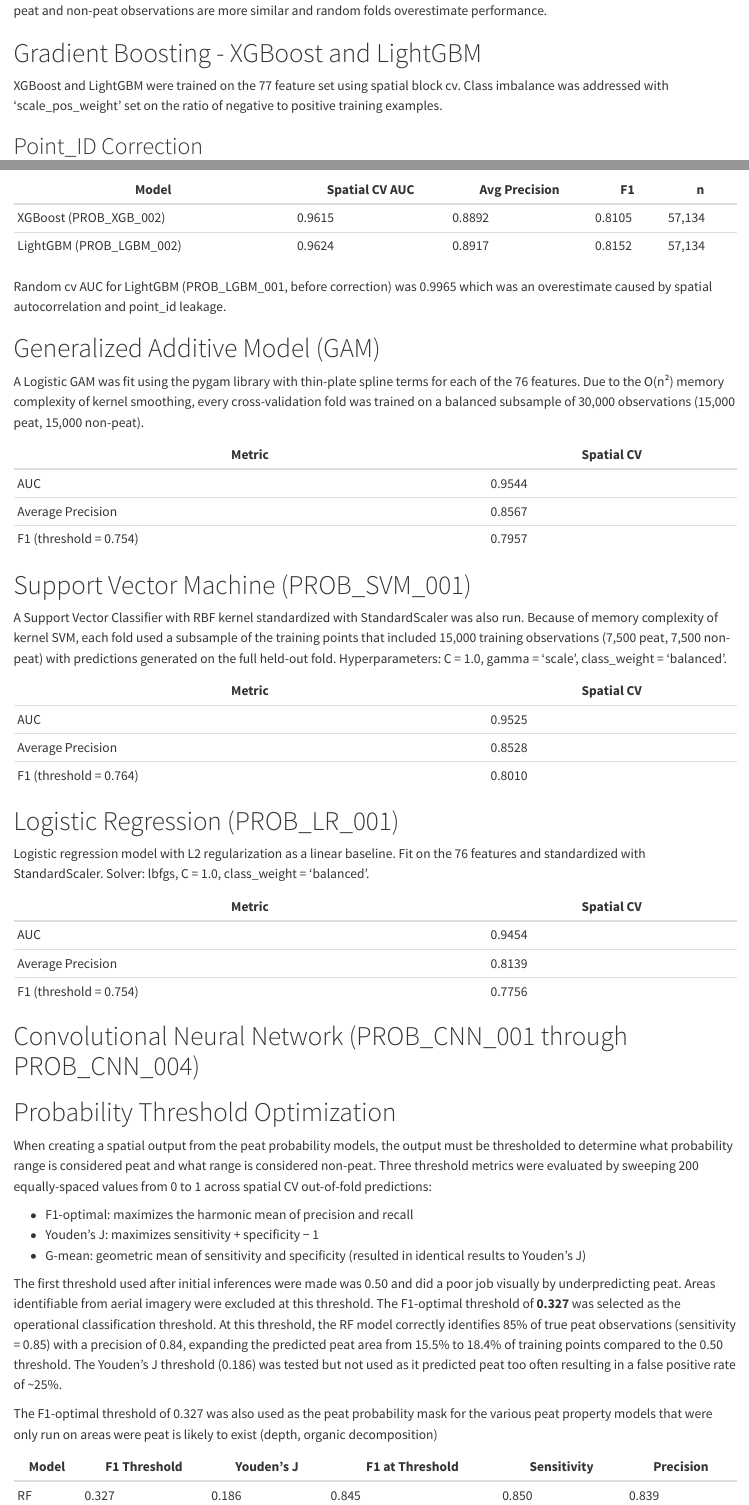
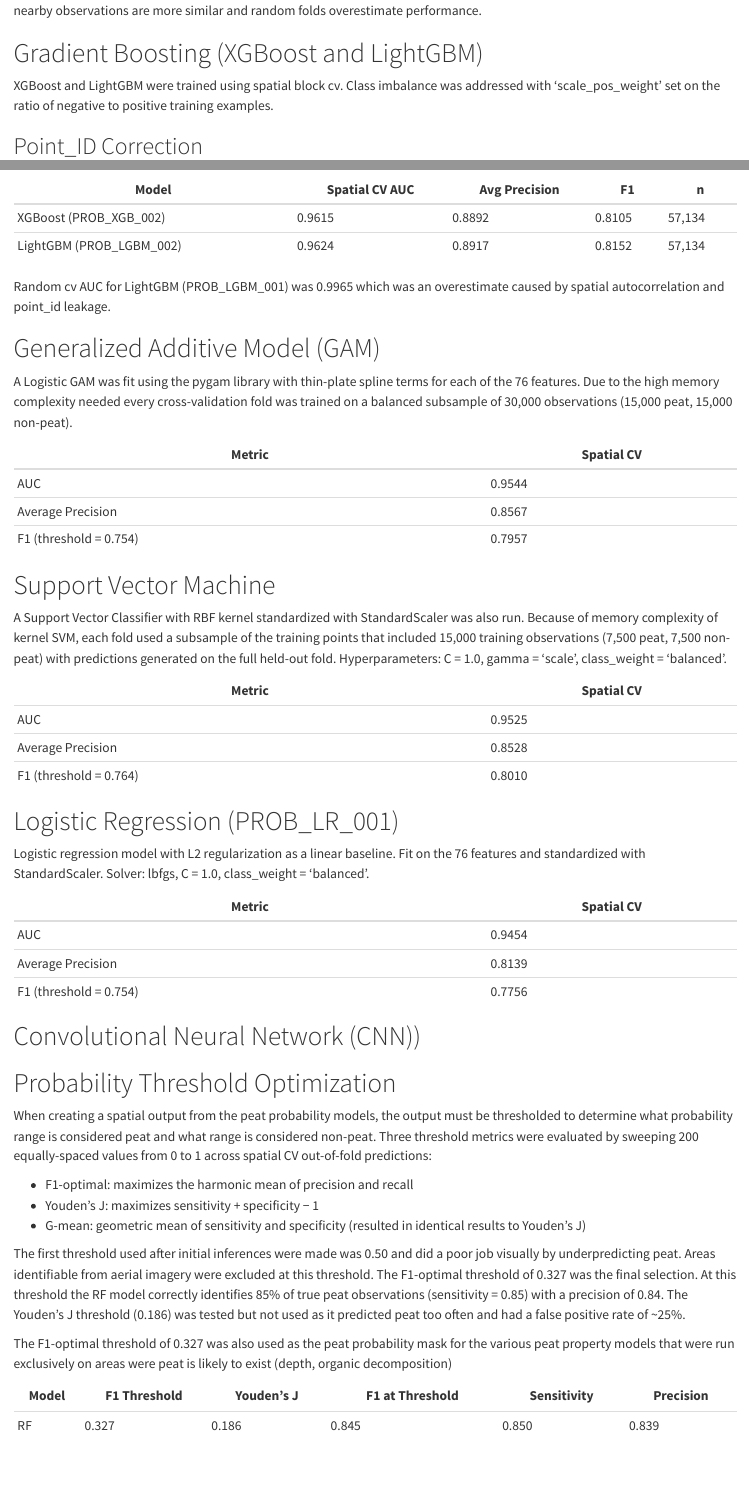
Before and after one commit to mn-lowland-conifers/03-peatland-carbon-modeling, a Quarto document (x03-model-implementation.qmd): the page in a window 1100 px wide, from 3040 px down, and a second part further down, joined at a grey line. Rendered offline with R 4.5, knitr and Pandoc in place of Quarto, with nearby package versions.

Commit message:
Update x03-model-implementation.qmd

```diff
--- a/x03-model-implementation.qmd
+++ b/x03-model-implementation.qmd
@@ -105,8 +105,8 @@ The drop from random cv AUC (0.972) to spatial cv AUC (0.957) reflects spatial a
 overestimate performance.
 
-# Gradient Boosting - XGBoost and LightGBM
+# Gradient Boosting (XGBoost and LightGBM)
 
-XGBoost and LightGBM were trained on the 77 feature set using spatial block cv. Class imbalance was addressed with 'scale_pos_weight' set on the ratio of negative to positive training examples.
+XGBoost and LightGBM were trained using spatial block cv. Class imbalance was addressed with 'scale_pos_weight' set on the ratio of negative to positive training examples.
 
 ## Point_ID Correction
 The first runs of the gradient boosting models (PROB_XGB_001, PROB_LGBM_001) included 'point_id' in the feature set. During spatial inference the point_id feature was assigned a constant fill
@@ -120,10 +120,10 @@ Corrected models (PROB_XGB_002, PROB_LGBM_002) were retrained using 76 features
 | XGBoost (PROB_XGB_002) | 0.9615 | 0.8892 | 0.8105 | 57,134 |
 | LightGBM (PROB_LGBM_002) | 0.9624 | 0.8917 | 0.8152 | 57,134 |
 
-Random cv AUC for LightGBM (PROB_LGBM_001, before correction) was 0.9965 which was an overestimate caused by spatial autocorrelation and point_id leakage.
+Random cv AUC for LightGBM (PROB_LGBM_001) was 0.9965 which was an overestimate caused by spatial autocorrelation and point_id leakage.
 
 # Generalized Additive Model (GAM)
-A Logistic GAM was fit using the pygam library with thin-plate spline terms for each of the 76 features. Due to the O(n²) memory complexity of kernel smoothing, every
+A Logistic GAM was fit using the pygam library with thin-plate spline terms for each of the 76 features. Due to the high memory complexity needed  every
 cross-validation fold was trained on a balanced subsample of 30,000 observations (15,000 peat, 15,000 non-peat).
 
 | Metric | Spatial CV |
@@ -132,7 +132,7 @@ cross-validation fold was trained on a balanced subsample of 30,000 observations
 | Average Precision | 0.8567 |
 | F1 (threshold = 0.754) | 0.7957 |
 
-# Support Vector Machine (PROB_SVM_001)
+# Support Vector Machine
 
 A Support Vector Classifier with RBF kernel standardized with StandardScaler was also run. Because of memory complexity of kernel SVM, each fold used a subsample of the training points
 that included 15,000 training observations (7,500 peat, 7,500 non-peat) with predictions generated on the full held-out fold.
@@ -155,7 +155,7 @@ Solver: lbfgs, C = 1.0, class_weight = 'balanced'.
 | Average Precision | 0.8139 |
 | F1 (threshold = 0.754) | 0.7756 |
 
-# Convolutional Neural Network (PROB_CNN_001 through PROB_CNN_004)
+# Convolutional Neural Network (CNN))
 
 
 
@@ -174,11 +174,10 @@ Three threshold metrics were evaluated by sweeping 200 equally-spaced values fro
 - G-mean: geometric mean of sensitivity and specificity (resulted in identical results to Youden's J)
 
 The first threshold used after initial inferences were made was 0.50 and did a poor job visually by underpredicting peat. Areas identifiable from aerial imagery were excluded at this threshold.
-The F1-optimal threshold of **0.327** was selected as the operational classification threshold. At this threshold, the RF model correctly identifies 85% of true peat observations
-(sensitivity = 0.85) with a precision of 0.84, expanding the predicted peat area from 15.5% to 18.4% of training points compared to the 0.50 threshold. The Youden's J threshold (0.186) was
-tested but not used as it predicted peat too often resulting in a false positive rate of ~25%.
+The F1-optimal threshold of 0.327 was the final selection. At this threshold the RF model correctly identifies 85% of true peat observations
+(sensitivity = 0.85) with a precision of 0.84. The Youden's J threshold (0.186) was tested but not used as it predicted peat too often and had a false positive rate of ~25%.
 
-The F1-optimal threshold of 0.327 was also used as the peat probability mask for the various peat property models that were only run on areas were peat is likely to exist
+The F1-optimal threshold of 0.327 was also used as the peat probability mask for the various peat property models that were run exclusively on areas were peat is likely to exist
 (depth, organic decomposition)
 
 
```
Also changed, not shown: x03-model-implementation.qmd (2 more changed lines).
